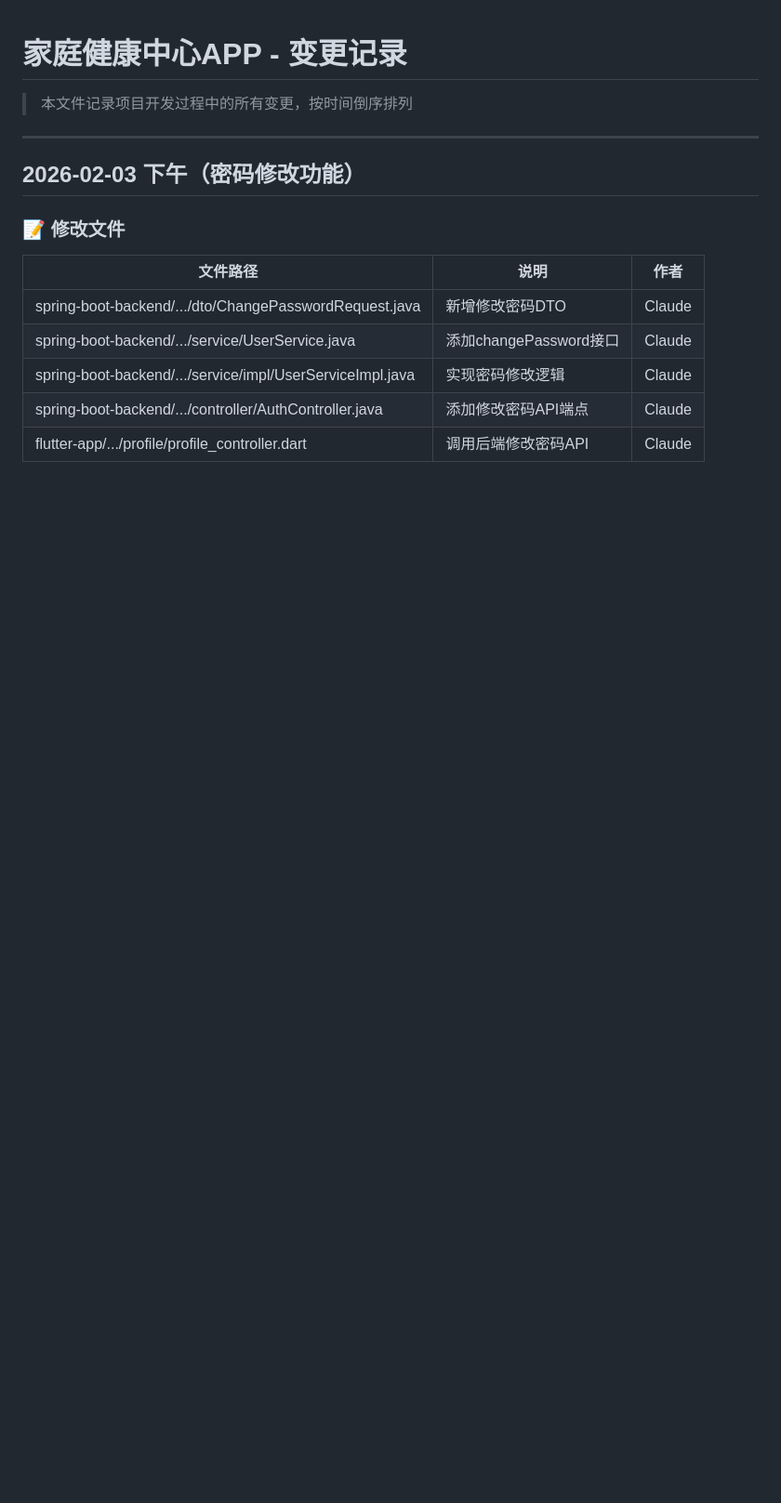
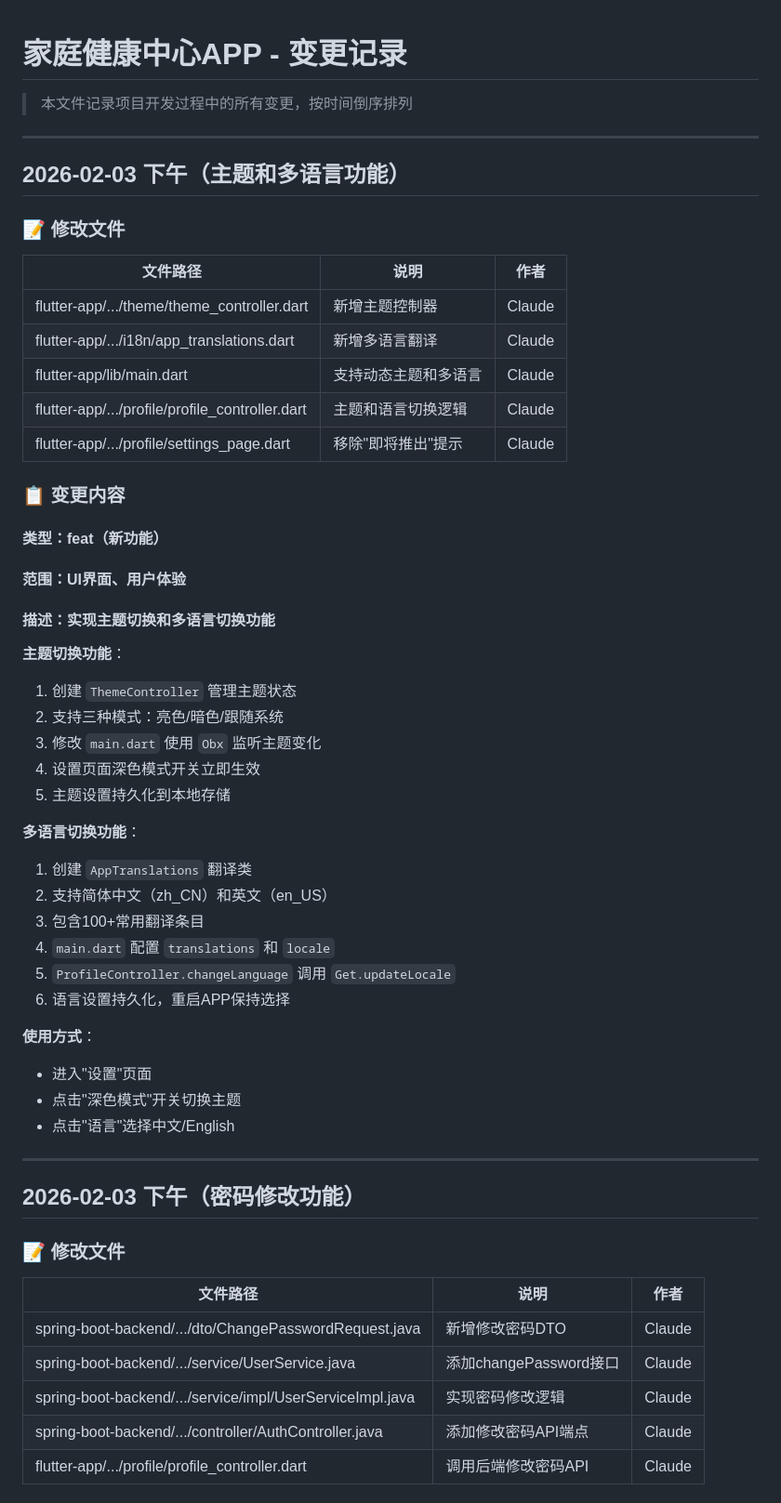
Before and after one commit to Tod0532/FamilyHealthMonitoringSystem, a Markdown page: docs/changed.md, the part around the change. Shown at 93% size. Rendered like a GitHub page; blank space fills up the shorter version.

Commit message:
docs: 更新项目文档 - 主题和多语言功能完成
- changed.md: 添加主题切换和多语言切换变更记录
- planTask.md: 更新进度至100%

Co-Authored-By: Claude Opus 4.5 <noreply@anthropic.com>

```diff
--- a/docs/changed.md
+++ b/docs/changed.md
@@ -1,6 +1,46 @@
 # 家庭健康中心APP - 变更记录
 
 > 本文件记录项目开发过程中的所有变更，按时间倒序排列
+
+---
+
+## 2026-02-03 下午（主题和多语言功能）
+
+### 📝 修改文件
+
+| 文件路径 | 说明 | 作者 |
+|----------|------|------|
+| flutter-app/.../theme/theme_controller.dart | 新增主题控制器 | Claude |
+| flutter-app/.../i18n/app_translations.dart | 新增多语言翻译 | Claude |
+| flutter-app/lib/main.dart | 支持动态主题和多语言 | Claude |
+| flutter-app/.../profile/profile_controller.dart | 主题和语言切换逻辑 | Claude |
+| flutter-app/.../profile/settings_page.dart | 移除"即将推出"提示 | Claude |
+
+### 📋 变更内容
+
+#### 类型：feat（新功能）
+#### 范围：UI界面、用户体验
+#### 描述：实现主题切换和多语言切换功能
+
+**主题切换功能**：
+1. 创建 `ThemeController` 管理主题状态
+2. 支持三种模式：亮色/暗色/跟随系统
+3. 修改 `main.dart` 使用 `Obx` 监听主题变化
+4. 设置页面深色模式开关立即生效
+5. 主题设置持久化到本地存储
+
+**多语言切换功能**：
+1. 创建 `AppTranslations` 翻译类
+2. 支持简体中文（zh_CN）和英文（en_US）
+3. 包含100+常用翻译条目
+4. `main.dart` 配置 `translations` 和 `locale`
+5. `ProfileController.changeLanguage` 调用 `Get.updateLocale`
+6. 语言设置持久化，重启APP保持选择
+
+**使用方式**：
+- 进入"设置"页面
+- 点击"深色模式"开关切换主题
+- 点击"语言"选择中文/English
 
 ---
 
```
Also changed, not shown: docs/planTask.md (+2 -2 lines).
